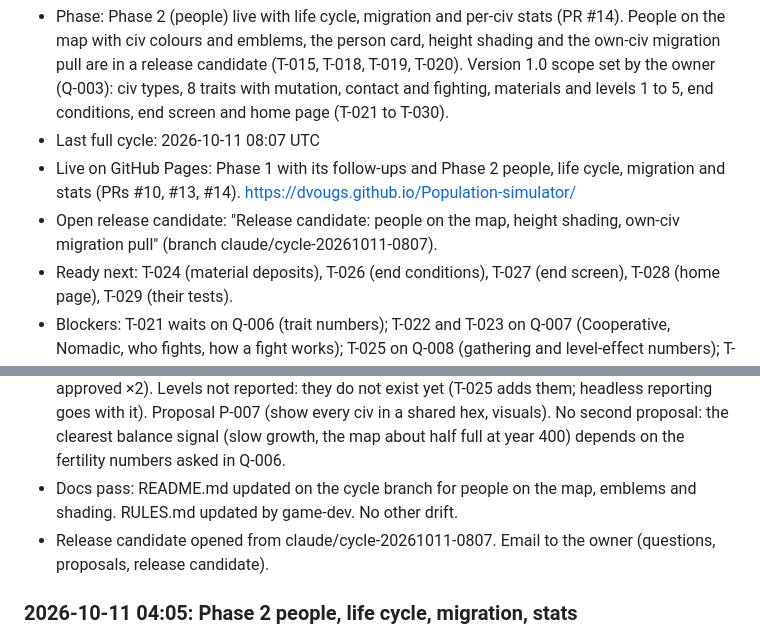
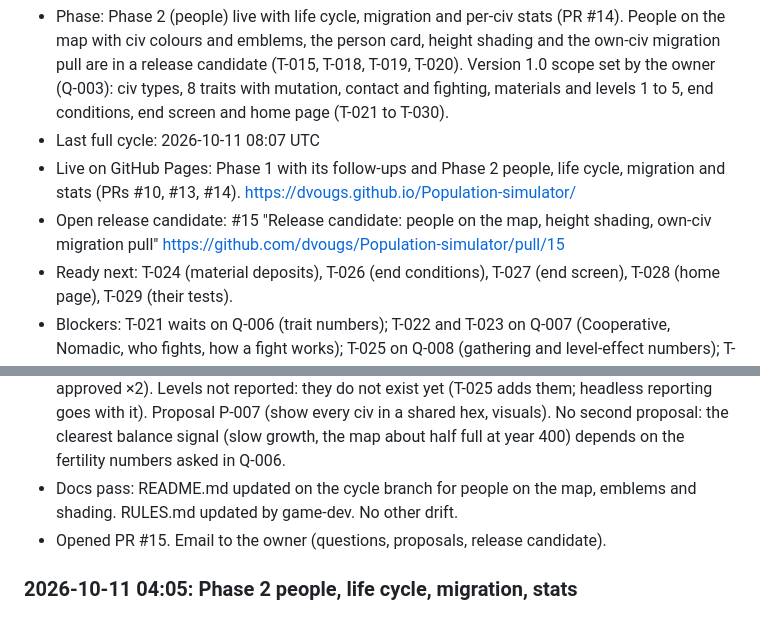
Before and after one commit to dvougs/Population-simulator, a Markdown page: project/PROGRESS.md, 2 parts joined by grey strips. Rendered like a GitHub page.

Commit message:
Director cycle 2026-10-11 08:07: record PR #15

```diff
--- a/project/PROGRESS.md
+++ b/project/PROGRESS.md
@@ -5,7 +5,7 @@
 - Phase: Phase 2 (people) live with life cycle, migration and per-civ stats (PR #14). People on the map with civ colours and emblems, the person card, height shading and the own-civ migration pull are in a release candidate (T-015, T-018, T-019, T-020). Version 1.0 scope set by the owner (Q-003): civ types, 8 traits with mutation, contact and fighting, materials and levels 1 to 5, end conditions, end screen and home page (T-021 to T-030).
 - Last full cycle: 2026-10-11 08:07 UTC
 - Live on GitHub Pages: Phase 1 with its follow-ups and Phase 2 people, life cycle, migration and stats (PRs #10, #13, #14). https://dvougs.github.io/Population-simulator/
-- Open release candidate: "Release candidate: people on the map, height shading, own-civ migration pull" (branch claude/cycle-20261011-0807).
+- Open release candidate: #15 "Release candidate: people on the map, height shading, own-civ migration pull" https://github.com/dvougs/Population-simulator/pull/15
 - Ready next: T-024 (material deposits), T-026 (end conditions), T-027 (end screen), T-028 (home page), T-029 (their tests).
 - Blockers: T-021 waits on Q-006 (trait numbers); T-022 and T-023 on Q-007 (Cooperative, Nomadic, who fights, how a fight works); T-025 on Q-008 (gathering and level-effect numbers); T-030 on all three. Proposal P-007 (show every civ in a shared hex, visuals) is undecided.
 
@@ -22,7 +22,7 @@
 - RULES.md checked against src/sim/migration.js (ownCivWeight 2), src/render/palette.js (0.06, 0.25), src/render/civStyle.js and peopleLayer.js (200 px, table): values match. Ownership clean (game-dev: src/, RULES.md, index.html, styles/; unit-tester: tests/ only).
 - Design review on the cycle branch at c6150dc (the fix after it changed drawing only), seeds review-20261011c-1/-2/-3, default setup, 400 years: final population 1144 (441/370/333), 1434 (578/447/409), 1364 (562/351/451), still rising; hashes f908ac74, ff02b718, f264c69f. Deaths: old age 2884/3353/3407, starvation 8/238/237. Average lifespan 50.0–52.6, oldest 64–67. No extinctions. Hex-slots on 64 land hexes 106/128/147. game-dev's before/after on the b seeds: 146 → 142, 143 → 135, 131 → 136, so the ×2 pull is a weak effect (noted in the PR; the owner approved ×2). Levels not reported: they do not exist yet (T-025 adds them; headless reporting goes with it). Proposal P-007 (show every civ in a shared hex, visuals). No second proposal: the clearest balance signal (slow growth, the map about half full at year 400) depends on the fertility numbers asked in Q-006.
 - Docs pass: README.md updated on the cycle branch for people on the map, emblems and shading. RULES.md updated by game-dev. No other drift.
-- Release candidate opened from claude/cycle-20261011-0807. Email to the owner (questions, proposals, release candidate).
+- Opened PR #15. Email to the owner (questions, proposals, release candidate).
 
 ### 2026-10-11 04:05: Phase 2 people, life cycle, migration, stats
 
```
Also changed, not shown: project/TASKS.md (+4 -4 lines).
